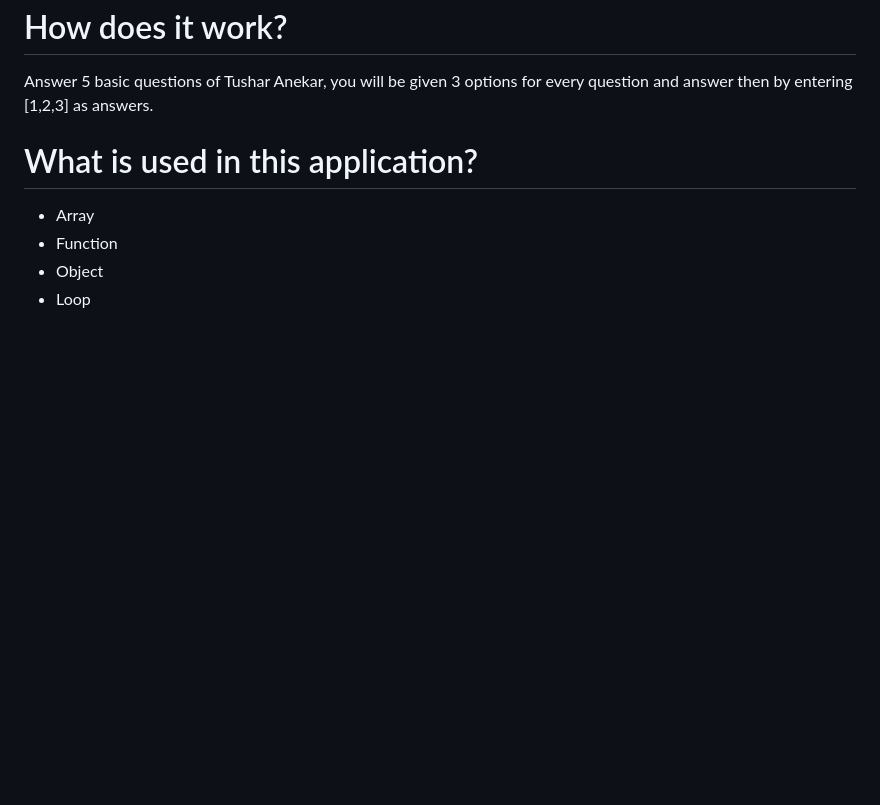
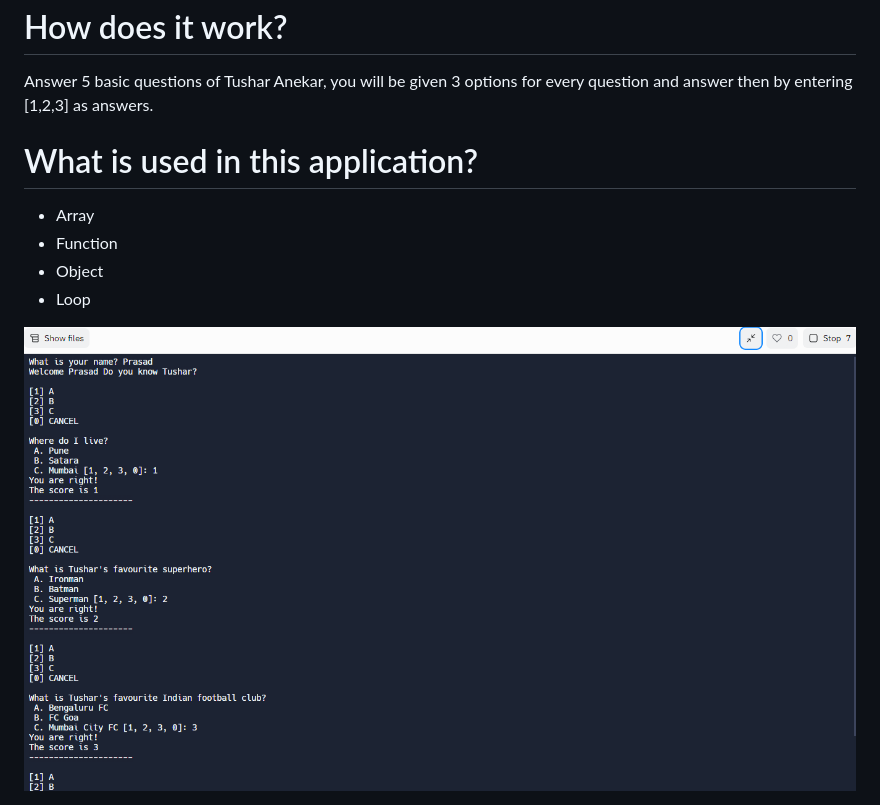
Before and after one commit to TusharAnekar/tusharanekar-know-me-quiz, a Markdown page: README.md, the part around the change. Drawn GitHub-style; pictures changed too: images/KnowMeQuiz.PNG (added); blank space fills up the shorter version.

Commit message:
added image and modified readme

```diff
--- a/README.md
+++ b/README.md
@@ -11,3 +11,5 @@ Answer 5 basic questions of Tushar Anekar, you will be given 3 options for every
     <li>Object</li>
     <li>Loop</li>
 </ul>
+
+<img src="images/KnowMeQuiz.PNG">
```
